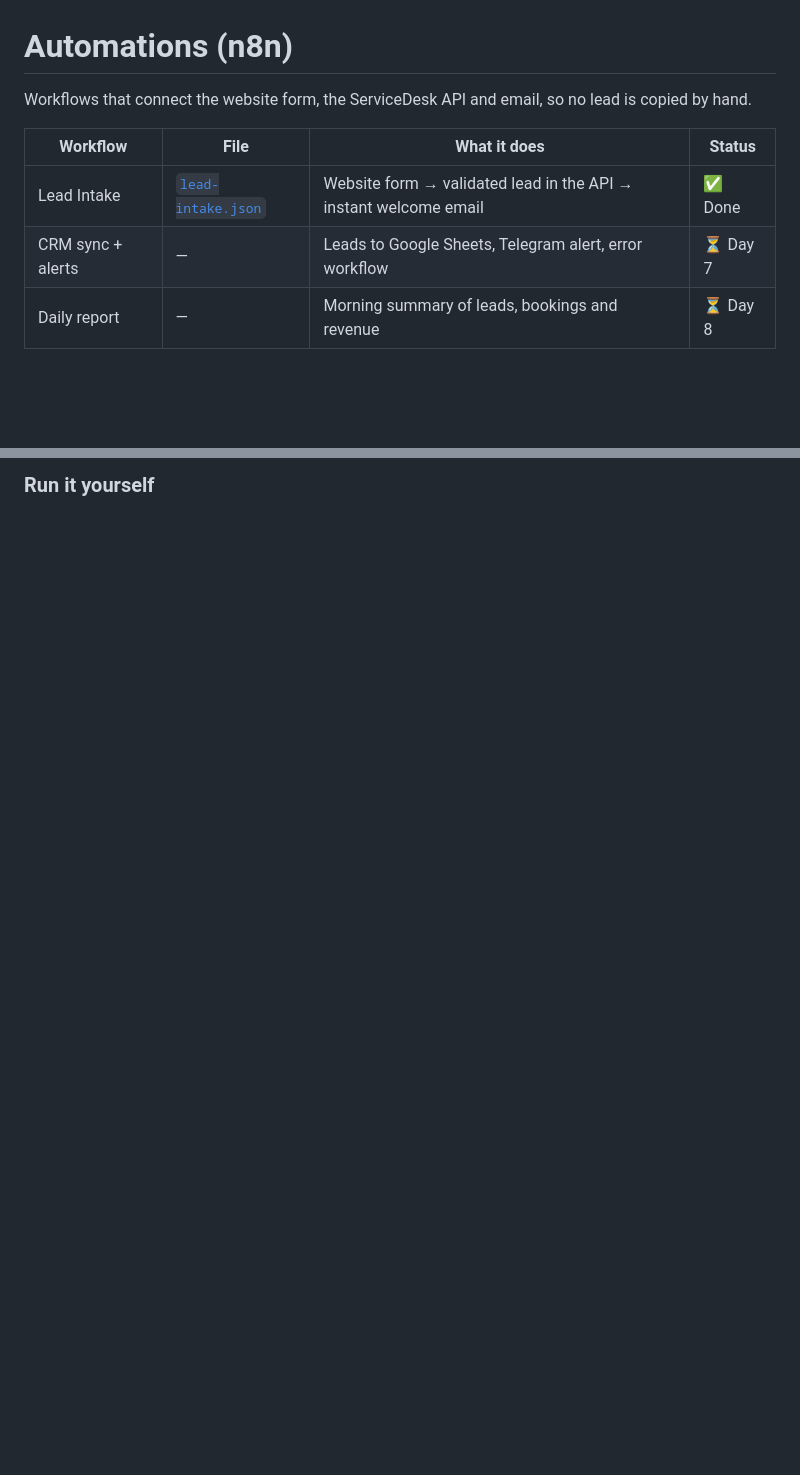
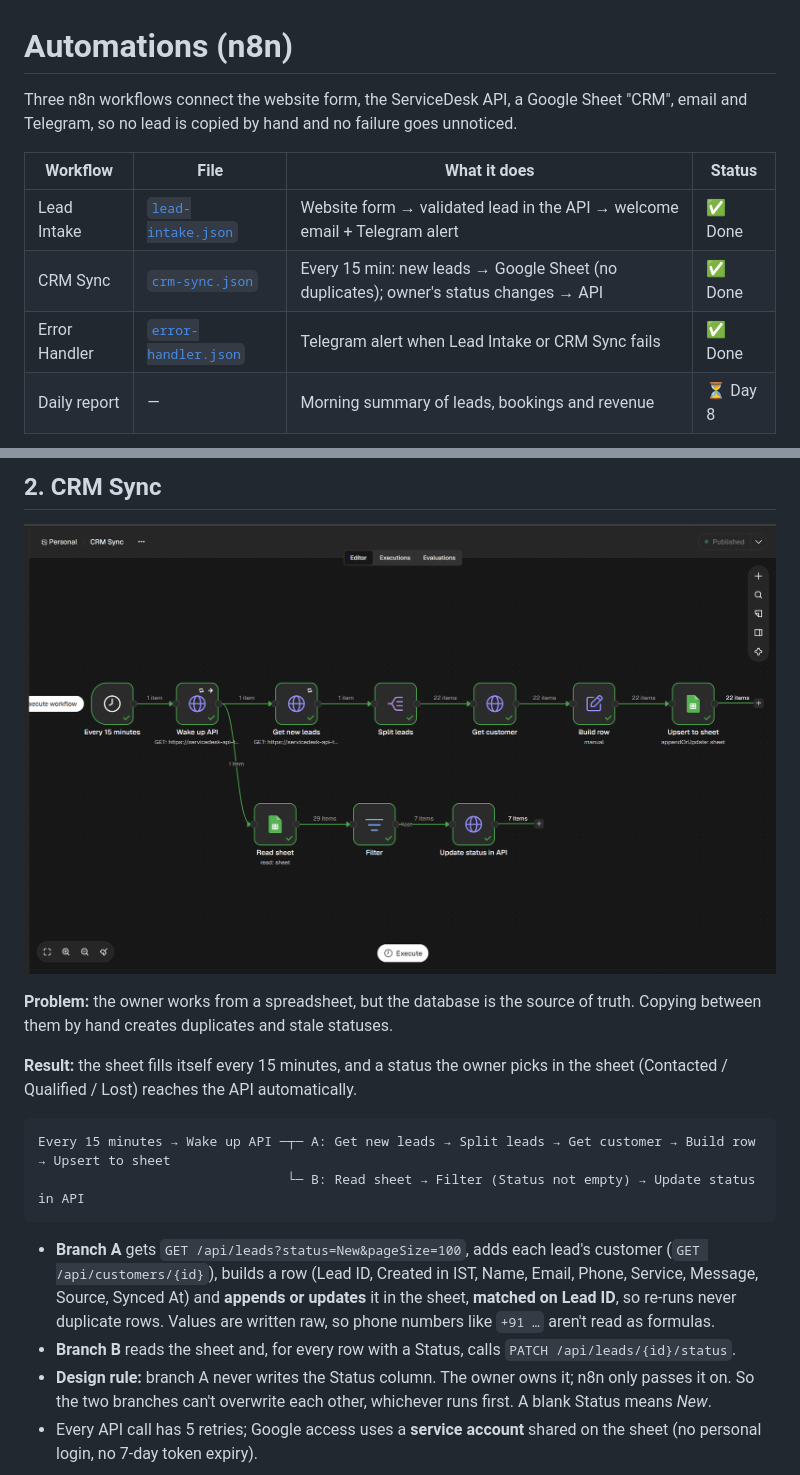
Before and after one commit to narasimhasn06/servicedesk, a Markdown page: automations/README.md, 2 parts joined by grey strips. Drawn GitHub-style; pictures changed too: automations/crm-sync.png (added); blank space fills up the shorter version.

````diff
--- a/automations/README.md
+++ b/automations/README.md
@@ -1,10 +1,11 @@
 # Automations (n8n)
 
-Workflows that connect the website form, the ServiceDesk API and email, so no lead is copied by hand.
+Three n8n workflows connect the website form, the ServiceDesk API, a Google Sheet "CRM", email and Telegram, so no lead is copied by hand and no failure goes unnoticed.
 
 | Workflow | File | What it does | Status |
 |---|---|---|---|
-| Lead Intake | [`lead-intake.json`](lead-intake.json) | Website form → validated lead in the API → instant welcome email | ✅ Done |
-| CRM sync + alerts | — | Leads to Google Sheets, Telegram alert, error workflow | ⏳ Day 7 |
+| Lead Intake | [`lead-intake.json`](lead-intake.json) | Website form → validated lead in the API → welcome email + Telegram alert | ✅ Done |
+| CRM Sync | [`crm-sync.json`](crm-sync.json) | Every 15 min: new leads → Google Sheet (no duplicates); owner's status changes → API | ✅ Done |
+| Error Handler | [`error-handler.json`](error-handler.json) | Telegram alert when Lead Intake or CRM Sync fails | ✅ Done |
 | Daily report | — | Morning summary of leads, bookings and revenue | ⏳ Day 8 |
 
@@ -27,2 +42,19 @@ Workflows that connect the website form, the ServiceDesk API and email, so no le
 
-### Run it yourself
+## 2. CRM Sync
+
+![CRM Sync workflow](crm-sync.png)
+
+**Problem:** the owner works from a spreadsheet, but the database is the source of truth. Copying between them by hand creates duplicates and stale statuses.
+
+**Result:** the sheet fills itself every 15 minutes, and a status the owner picks in the sheet (Contacted / Qualified / Lost) reaches the API automatically.
+
+```
+Every 15 minutes → Wake up API ─┬─ A: Get new leads → Split leads → Get customer → Build row → Upsert to sheet
+                                └─ B: Read sheet → Filter (Status not empty) → Update status in API
+```
+
+- **Branch A** gets `GET /api/leads?status=New&pageSize=100`, adds each lead's customer (`GET /api/customers/{id}`), builds a row (Lead ID, Created in IST, Name, Email, Phone, Service, Message, Source, Synced At) and **appends or updates** it in the sheet, **matched on Lead ID**, so re-runs never duplicate rows. Values are written raw, so phone numbers like `+91 …` aren't read as formulas.
+- **Branch B** reads the sheet and, for every row with a Status, calls `PATCH /api/leads/{id}/status`.
+- **Design rule:** branch A never writes the Status column. The owner owns it; n8n only passes it on. So the two branches can't overwrite each other, whichever runs first. A blank Status means *New*.
+- Every API call has 5 retries; Google access uses a **service account** shared on the sheet (no personal login, no 7-day token expiry).
+
````
Also changed, not shown: other parts of automations/README.md (+57 -21 lines), README.md (+2 -2 lines), automations/crm-sheet.png (added), automations/error-handler.png (added), automations/lead-intake.png, 5 other files.
